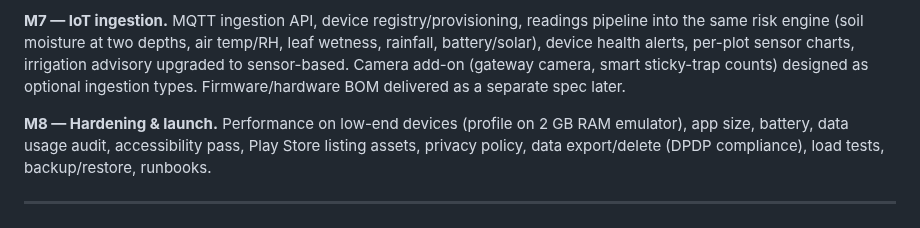
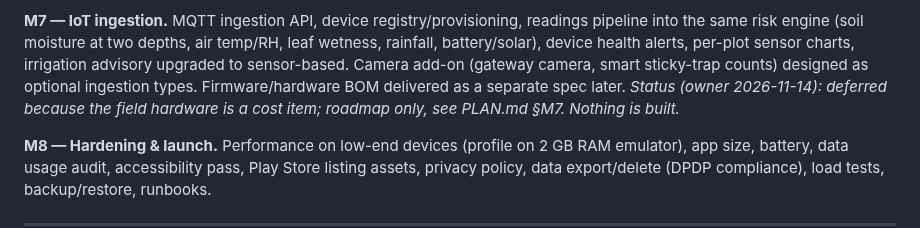
Before and after one commit to abhishekwasu-hue/BaghMitra, a Markdown page: docs/SPEC_v1.md, the part around the change. Drawn GitHub-style.

```diff
--- a/docs/SPEC_v1.md
+++ b/docs/SPEC_v1.md
@@ -110,6 +110,7 @@ Consultant dashboard: roster of growers, each plot's stage, risk alerts, photos
 
 **M7 — IoT ingestion.**
 MQTT ingestion API, device registry/provisioning, readings pipeline into the same risk engine (soil moisture at two depths, air temp/RH, leaf wetness, rainfall, battery/solar), device health alerts, per-plot sensor charts, irrigation advisory upgraded to sensor-based. Camera add-on (gateway camera, smart sticky-trap counts) designed as optional ingestion types. Firmware/hardware BOM delivered as a separate spec later.
+_Status (owner 2026-11-14): deferred because the field hardware is a cost item; roadmap only, see PLAN.md §M7. Nothing is built._
 
 **M8 — Hardening & launch.**
 Performance on low-end devices (profile on 2 GB RAM emulator), app size, battery, data usage audit, accessibility pass, Play Store listing assets, privacy policy, data export/delete (DPDP compliance), load tests, backup/restore, runbooks.
```
Also changed, not shown: docs/PLAN.md (+17 -0 lines).
